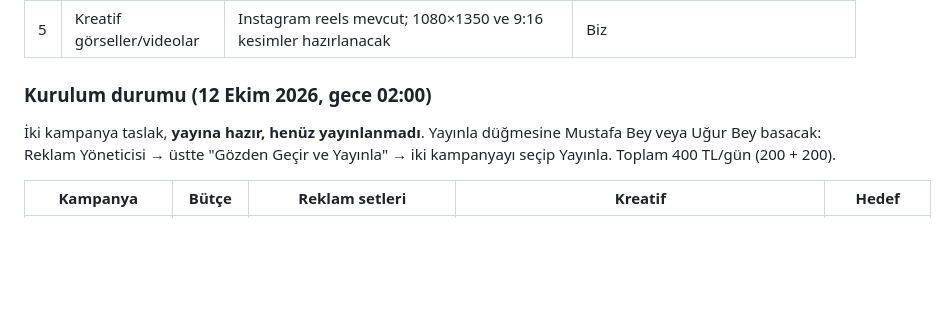
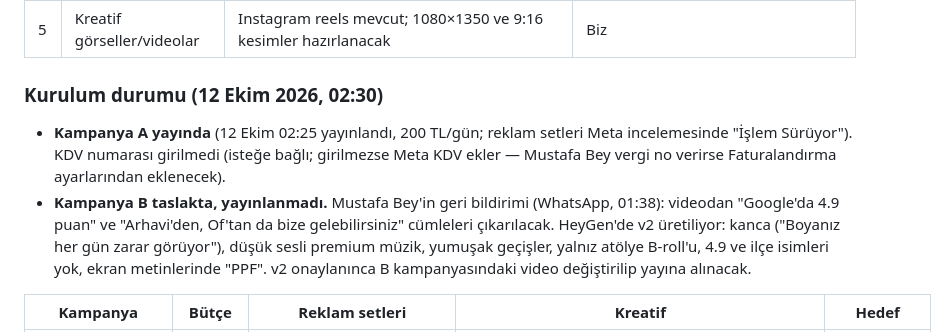
Before and after one commit to mehmettali/moon-auto-rize, a Markdown page: docs/reklam/2026-10-11-meta-reklam-plani.md, the part around the change. GitHub-like rendering; blank space fills up the shorter version.

Commit message:
Reklam planı: A kampanyası yayında, B için v2 video notları
Co-Authored-By: Claude Fable 5.1 <noreply@anthropic.com>

```diff
--- a/docs/reklam/2026-10-11-meta-reklam-plani.md
+++ b/docs/reklam/2026-10-11-meta-reklam-plani.md
@@ -12,8 +12,9 @@ Tarih: 11 Ekim 2026 · Hedef: Rize genelinde randevu/WhatsApp talebi
 | 4 | Alan adı doğrulama | Yapılmadı | Business Manager → Marka güvenliği → Alan adları → moonauto.com.tr (meta etiket siteye eklenir) |
 | 5 | Kreatif görseller/videolar | Instagram reels mevcut; 1080×1350 ve 9:16 kesimler hazırlanacak | Biz |
 
-### Kurulum durumu (12 Ekim 2026, gece 02:00)
-İki kampanya taslak, **yayına hazır, henüz yayınlanmadı**. Yayınla düğmesine Mustafa Bey veya Uğur Bey basacak: Reklam Yöneticisi → üstte "Gözden Geçir ve Yayınla" → iki kampanyayı seçip Yayınla. Toplam 400 TL/gün (200 + 200).
+### Kurulum durumu (12 Ekim 2026, 02:30)
+- **Kampanya A yayında** (12 Ekim 02:25 yayınlandı, 200 TL/gün; reklam setleri Meta incelemesinde "İşlem Sürüyor"). KDV numarası girilmedi (isteğe bağlı; girilmezse Meta KDV ekler — Mustafa Bey vergi no verirse Faturalandırma ayarlarından eklenecek).
+- **Kampanya B taslakta, yayınlanmadı.** Mustafa Bey'in geri bildirimi (WhatsApp, 01:38): videodan "Google'da 4.9 puan" ve "Arhavi'den, Of'tan da bize gelebilirsiniz" cümleleri çıkarılacak. HeyGen'de v2 üretiliyor: kanca ("Boyanız her gün zarar görüyor"), düşük sesli premium müzik, yumuşak geçişler, yalnız atölye B-roll'u, 4.9 ve ilçe isimleri yok, ekran metinlerinde "PPF". v2 onaylanınca B kampanyasındaki video değiştirilip yayına alınacak.
 
 | Kampanya | Bütçe | Reklam setleri | Kreatif | Hedef |
 |---|---|---|---|---|
```
